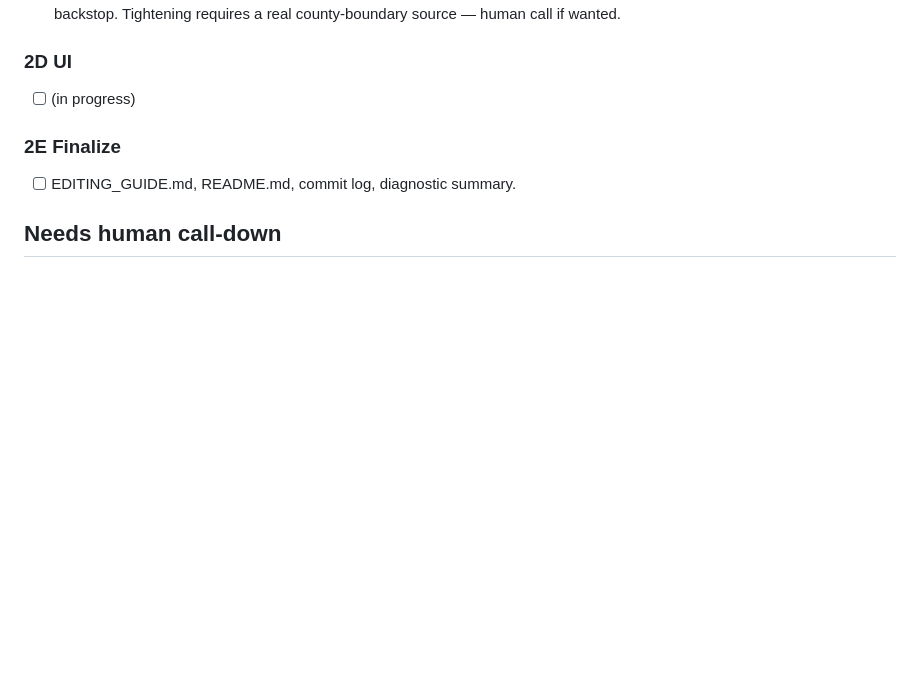
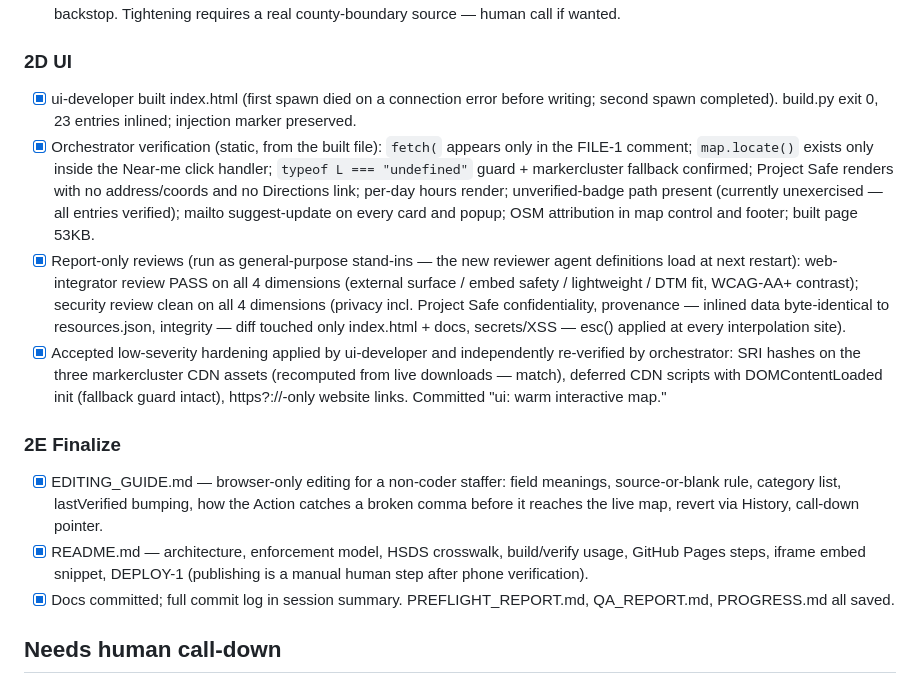
Before and after one commit to jackemorywilliams-bit/dtm-athens-resource-map, a Markdown page: PROGRESS.md, the part around the change. GitHub-like rendering; blank space fills up the shorter version.

Commit message:
docs: editing guide, README with HSDS crosswalk, session log
Co-Authored-By: Claude Fable 5 <noreply@anthropic.com>

```diff
--- a/PROGRESS.md
+++ b/PROGRESS.md
@@ -40,10 +40,15 @@
 - [x] Known limitation logged: verify.py's padded bounding box (lat 33.80–34.08) can admit near-boundary Oconee County addresses (Watkinsville ≈ 33.86). A rectangle cannot trace the county line; the QA gate and orchestrator review are the backstop. Tightening requires a real county-boundary source — human call if wanted.
 
 ### 2D UI
-- [ ] (in progress)
+- [x] ui-developer built index.html (first spawn died on a connection error before writing; second spawn completed). build.py exit 0, 23 entries inlined; injection marker preserved.
+- [x] Orchestrator verification (static, from the built file): `fetch(` appears only in the FILE-1 comment; `map.locate()` exists only inside the Near-me click handler; `typeof L === "undefined"` guard + markercluster fallback confirmed; Project Safe renders with no address/coords and no Directions link; per-day hours render; unverified-badge path present (currently unexercised — all entries verified); mailto suggest-update on every card and popup; OSM attribution in map control and footer; built page 53KB.
+- [x] Report-only reviews (run as general-purpose stand-ins — the new reviewer agent definitions load at next restart): web-integrator review PASS on all 4 dimensions (external surface / embed safety / lightweight / DTM fit, WCAG-AA+ contrast); security review clean on all 4 dimensions (privacy incl. Project Safe confidentiality, provenance — inlined data byte-identical to resources.json, integrity — diff touched only index.html + docs, secrets/XSS — esc() applied at every interpolation site).
+- [x] Accepted low-severity hardening applied by ui-developer and independently re-verified by orchestrator: SRI hashes on the three markercluster CDN assets (recomputed from live downloads — match), deferred CDN scripts with DOMContentLoaded init (fallback guard intact), https?://-only website links. Committed "ui: warm interactive map."
 
 ### 2E Finalize
-- [ ] EDITING_GUIDE.md, README.md, commit log, diagnostic summary.
+- [x] EDITING_GUIDE.md — browser-only editing for a non-coder staffer: field meanings, source-or-blank rule, category list, lastVerified bumping, how the Action catches a broken comma before it reaches the live map, revert via History, call-down pointer.
+- [x] README.md — architecture, enforcement model, HSDS crosswalk, build/verify usage, GitHub Pages steps, iframe embed snippet, DEPLOY-1 (publishing is a manual human step after phone verification).
+- [x] Docs committed; full commit log in session summary. PREFLIGHT_REPORT.md, QA_REPORT.md, PROGRESS.md all saved.
 
 ## Needs human call-down
 
```
Also changed, not shown: EDITING_GUIDE.md (added, +79 -0 lines), README.md (added, +88 -0 lines).
